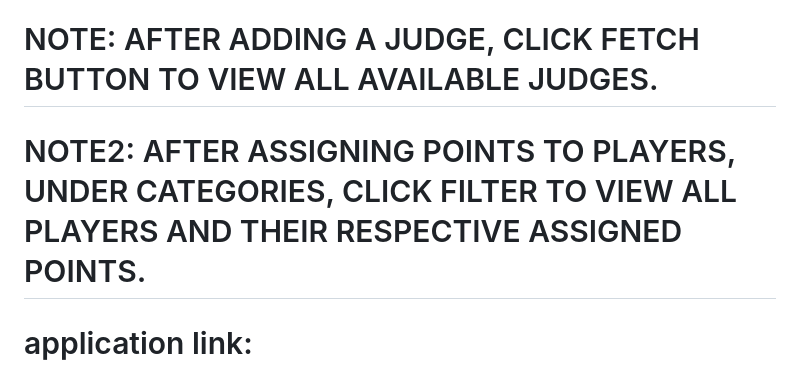
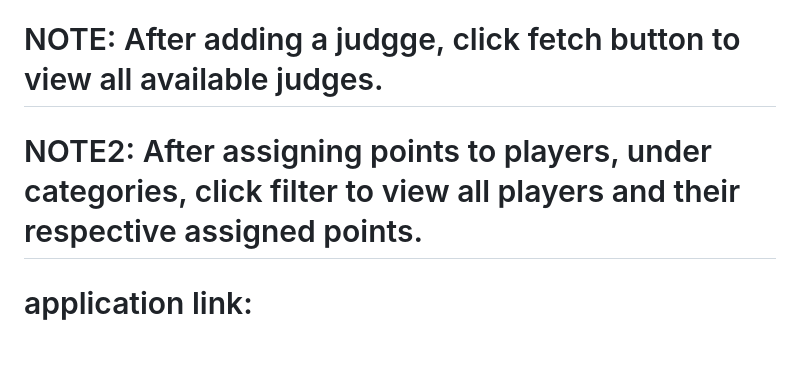
Before and after one commit to IamSila/ctfRoomWebAPP, a Markdown page: README.md, the part around the change. Drawn GitHub-style; blank space fills up the shorter version.

```diff
--- a/README.md
+++ b/README.md
@@ -2,8 +2,8 @@
 
 This is a LAMP (Linux, Apache, MySQL, PHP) stack web application. The main aim of the project was to create a web application that has a user interface where they can see the scoreboard of all other players ranked from top to bottom according to points of each player. It also has an admin panel where an admin can add a judge who has the privileges of assigning marks to individual players and players can be filtered depending on the category they participate in e.g linux, binary exploitation, software Engineering. The project includes a web interface connected to a MySQL database managed through XAMPP, but I have hosted the application for easy demonstration.
 
-# NOTE: AFTER ADDING A JUDGE, CLICK FETCH BUTTON TO VIEW ALL AVAILABLE JUDGES.
-# NOTE2: AFTER ASSIGNING POINTS TO PLAYERS, UNDER CATEGORIES, CLICK FILTER TO VIEW ALL PLAYERS AND THEIR RESPECTIVE ASSIGNED POINTS.
+# NOTE: After adding a judgge, click fetch button to view all available judges.
+# NOTE2: After assigning points to players, under categories, click filter to view all players and their respective assigned points.
 
 # application link: http://1133f68.dcomhost.com/ctfRoom/dashboard.php
 
```
